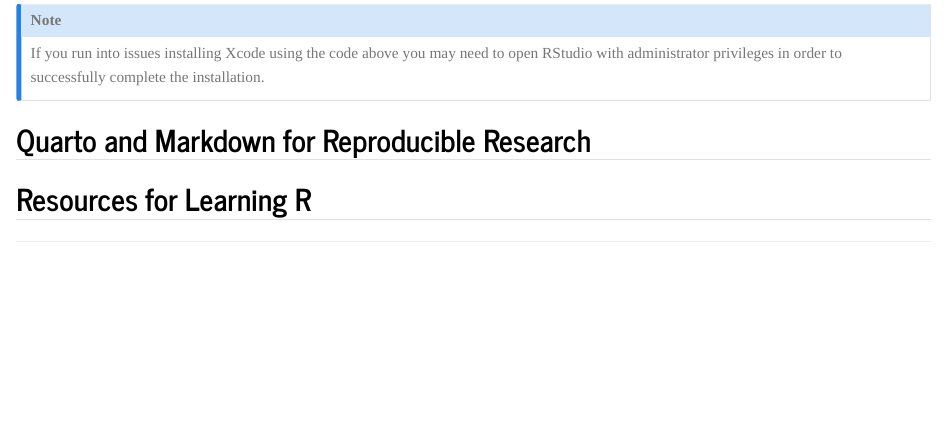
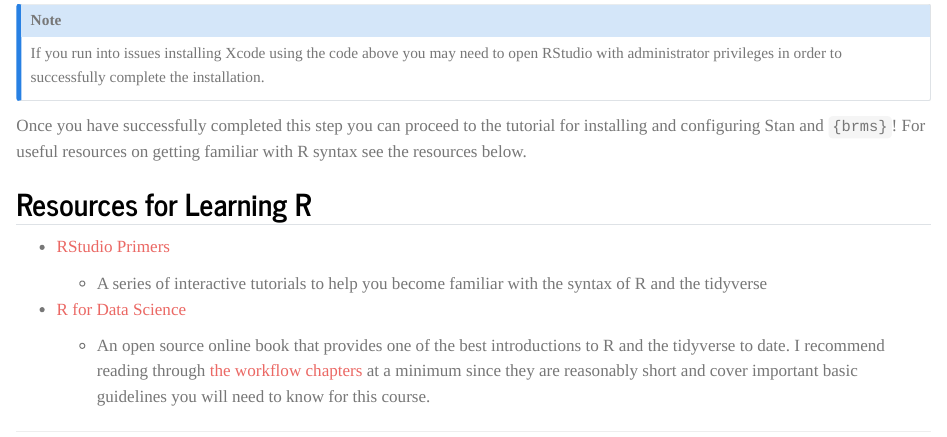
Before and after one commit to ajnafa/psci-3300-political-science-research, a Quarto document (content/00-getting-started/installing-R/installing-R.qmd): the page in a window 1100 px wide, from 4330 px down. Rendered offline with R 4.5, knitr and Pandoc in place of Quarto, with nearby package versions.

Commit message:
Update the R installation tutorial

```diff
--- a/content/00-getting-started/installing-R/installing-R.qmd
+++ b/content/00-getting-started/installing-R/installing-R.qmd
@@ -142,7 +142,14 @@ If you run into issues installing Xcode using the code above you may need to ope
 :::
 :::
 
-
-## Quarto and Markdown for Reproducible Research
+Once you have successfully completed this step you can proceed to the tutorial for installing and configuring Stan and `{brms}`! For useful resources on getting familiar with R syntax see the resources below.
 
 ## Resources for Learning R
+
+- [RStudio Primers](https://rstudio.cloud/learn/primers)
+
+  - A series of interactive tutorials to help you become familiar with the syntax of R and the tidyverse
+
+- [R for Data Science](https://r4ds.had.co.nz/index.html)
+
+  - An open source online book that provides one of the best introductions to R and the tidyverse to date. I recommend reading through [the workflow chapters](https://r4ds.had.co.nz/workflow-basics.html) at a minimum since they are reasonably short and cover important basic guidelines you will need to know for this course.
```
